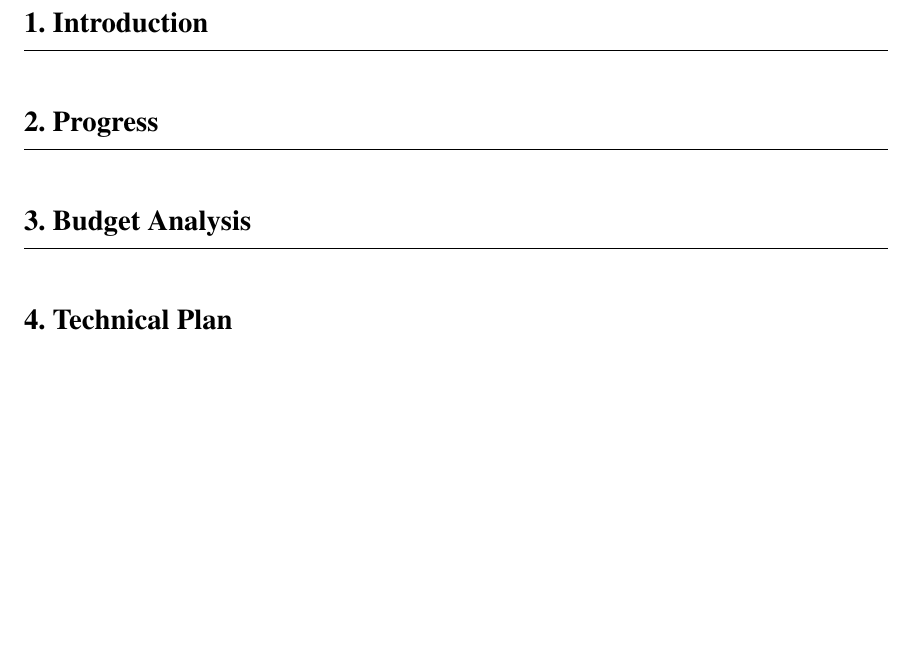
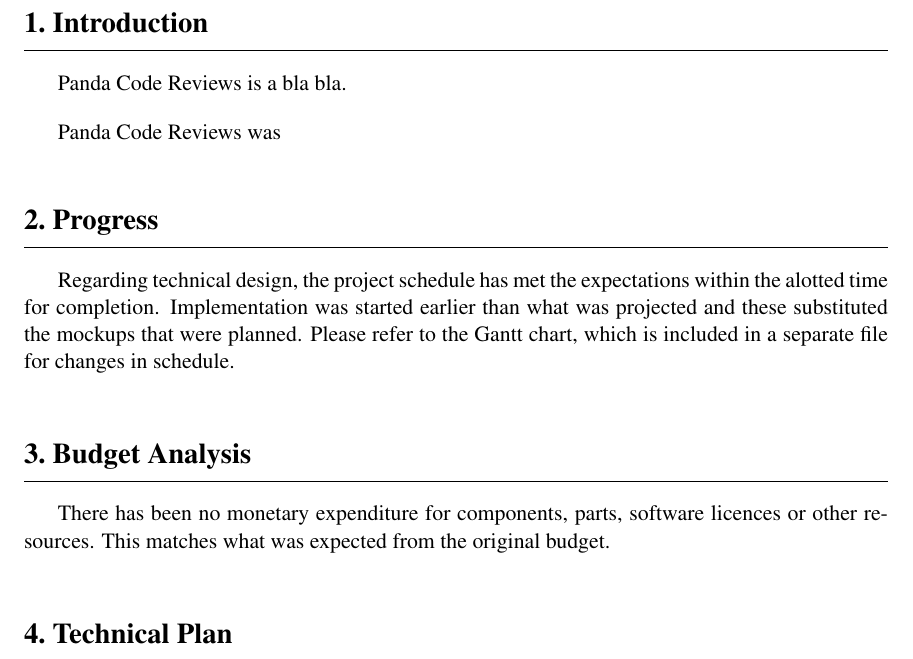
Before and after one commit to nelii28o2/Capstone, a LaTeX document (ProgressReport01/progressReport01.tex, which reads ProgressReport01/sec/budget.tex, ProgressReport01/sec/introduction.tex, ProgressReport01/sec/progress.tex): part of page 4 of 5, cut so that both start at the same text, the shorter picture padded with empty space. Compiled offline with pdfLaTeX.

Commit message:
added some stuff, started changing gantt

```diff
--- a/ProgressReport01/sec/budget.tex
+++ b/ProgressReport01/sec/budget.tex
@@ -7,3 +7,5 @@
 %Describes and analyzes current expenditure on personnel, consulting and other resources, and compares them to the budget justifying any discrepancies.
 
 %Summarizes current status of expenditures and expectations for the remaining of the project
+
+There has been no monetary expenditure for components, parts, software licences or other resources. This matches what was expected from the original budget.
--- a/ProgressReport01/sec/introduction.tex
+++ b/ProgressReport01/sec/introduction.tex
@@ -5,3 +5,7 @@
 %presents and analyzes any new literature or aspects of the project that have arisen after the proposal
 
 %presents the organization of the report
+
+Panda Code Reviews is a bla bla.
+
+Panda Code Reviews was
--- a/ProgressReport01/sec/progress.tex
+++ b/ProgressReport01/sec/progress.tex
@@ -5,3 +5,7 @@
 %lists and describes what has not been completed or has not started with regard to the proposed timeline
 %linkts or refers to up-to-date Gantt char (MS project file)
 %when delayed, presents corrective measures taken or a realistic contingency plan to complete the project on time.
+
+Regarding technical design, the project schedule has met the expectations within the alotted time for completion. Implementation was started earlier than what was projected and these substituted the mockups that were planned. Please refer to the Gantt chart, which is included in a separate file for changes in schedule.
+
+%TODO be more specific
```
Also changed, not shown: 1 other file.
